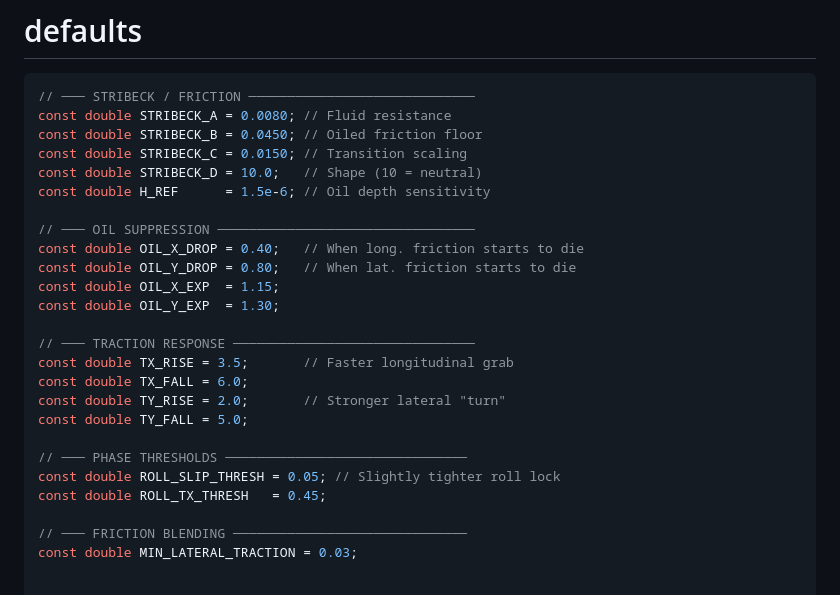
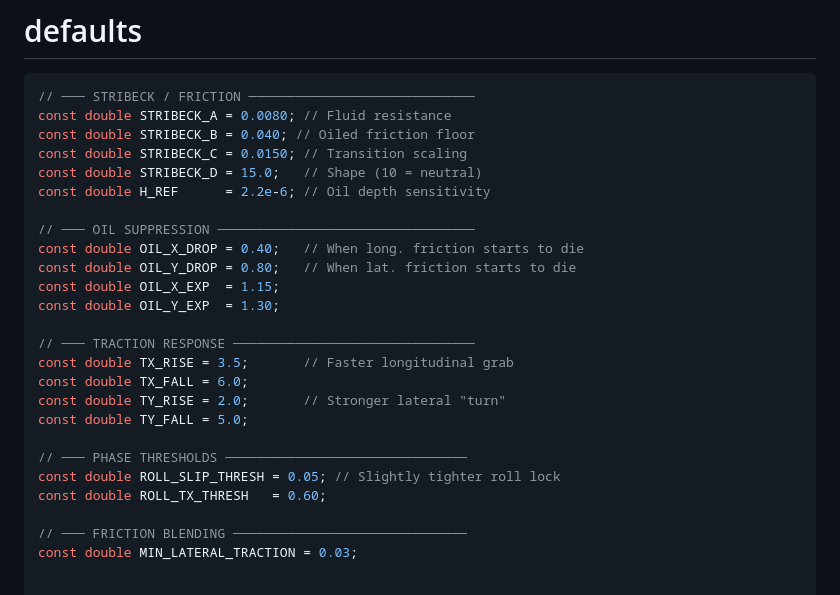
Before and after one commit to Yosef-Bunick/bowling, a Markdown page: README.md, the part around the change. Rendered like a GitHub page.

````diff
--- a/README.md
+++ b/README.md
@@ -328,10 +328,10 @@ Use `TX_RISE` first.
 ```dart
 // ─── STRIBECK / FRICTION ─────────────────────────────
 const double STRIBECK_A = 0.0080; // Fluid resistance
-const double STRIBECK_B = 0.0450; // Oiled friction floor
+const double STRIBECK_B = 0.040; // Oiled friction floor
 const double STRIBECK_C = 0.0150; // Transition scaling
-const double STRIBECK_D = 10.0;   // Shape (10 = neutral)
-const double H_REF      = 1.5e-6; // Oil depth sensitivity
+const double STRIBECK_D = 15.0;   // Shape (10 = neutral)
+const double H_REF      = 2.2e-6; // Oil depth sensitivity
 
 // ─── OIL SUPPRESSION ─────────────────────────────────
 const double OIL_X_DROP = 0.40;   // When long. friction starts to die
@@ -347,7 +347,7 @@ const double TY_FALL = 5.0;
 
 // ─── PHASE THRESHOLDS ───────────────────────────────
 const double ROLL_SLIP_THRESH = 0.05; // Slightly tighter roll lock
-const double ROLL_TX_THRESH   = 0.45;
+const double ROLL_TX_THRESH   = 0.60;
 
 // ─── FRICTION BLENDING ──────────────────────────────
 const double MIN_LATERAL_TRACTION = 0.03;
````
